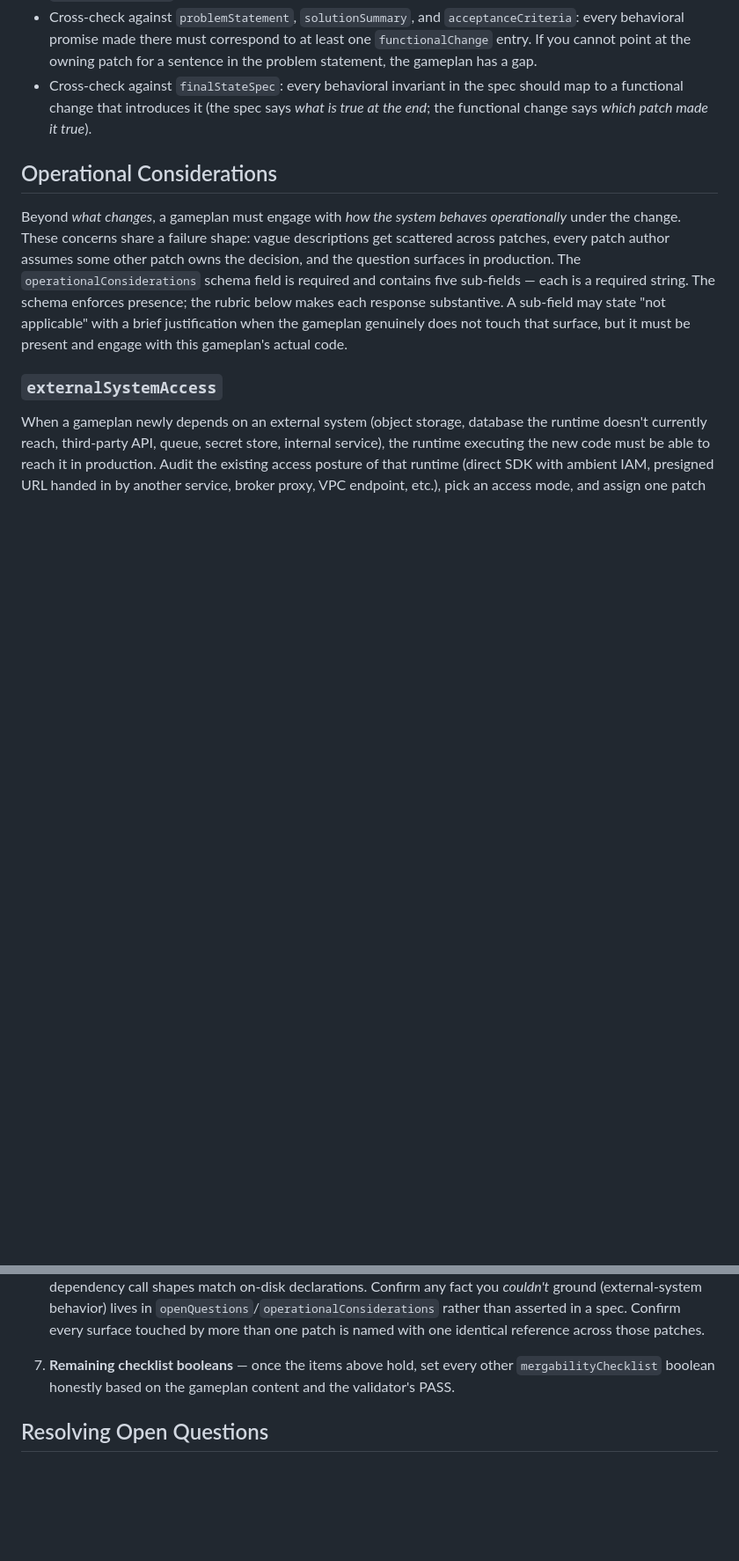
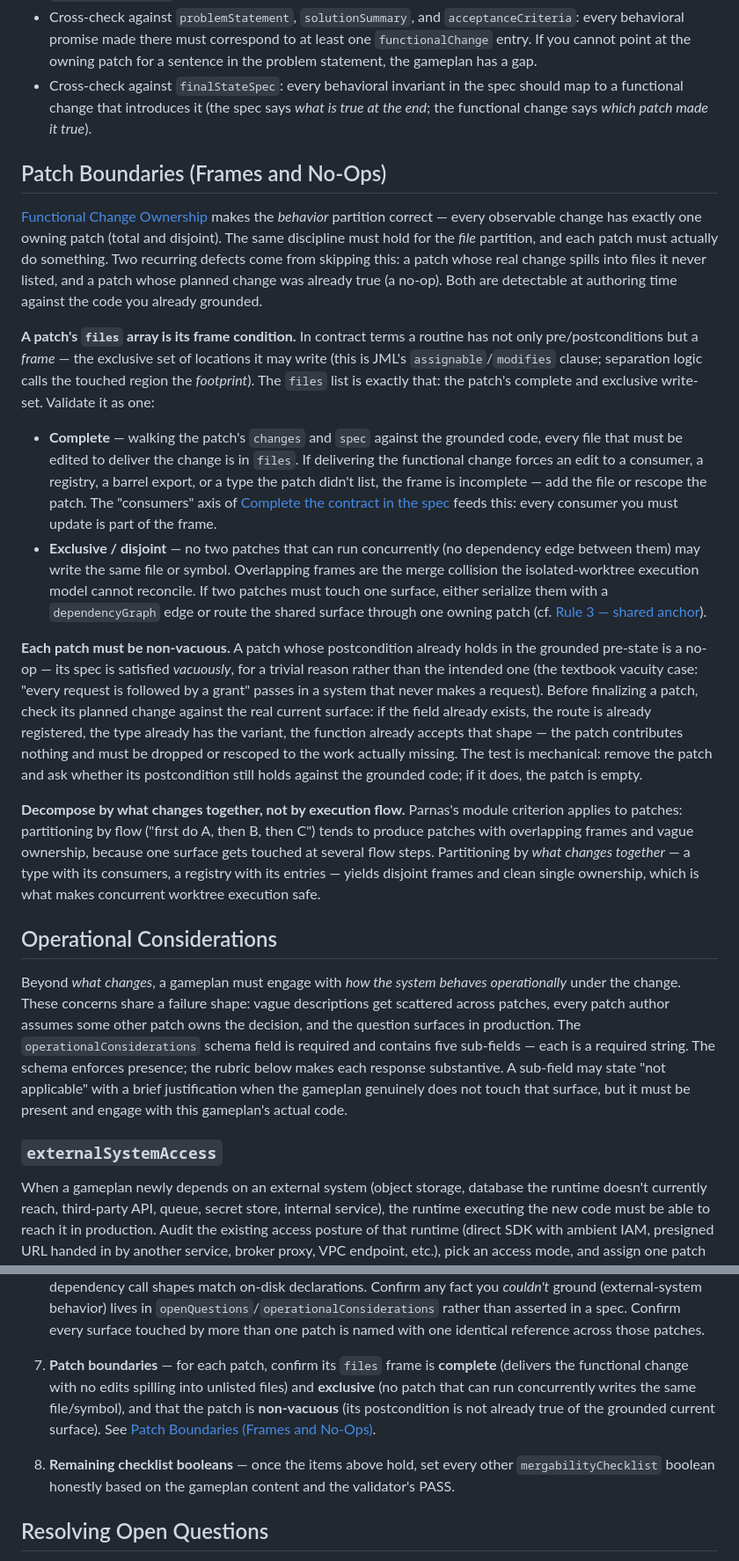
Before and after one commit to flowglad/onton, a Markdown page: skills/write-gameplan/SKILL.md, 2 parts joined by grey strips. Shown at 88% size. GitHub-like rendering; blank space fills up the shorter version.

Commit message:
write-gameplan: verify patch frames and reject no-op patches
Targets the scope_mismatch defect bucket (~10% of faulted specs): work
spilling into files the patch never listed, and patches whose planned
change was already true (no-ops).

Adds a "Patch Boundaries (Frames and No-Ops)" section as the file-level
twin of functionalChanges' behavior-level MECE ownership:

- A patch's files array is its frame condition (JML assignable/modifies;
  separation-logic footprint). Validate it as complete (no spill) and
  exclusive/disjoint (no concurrent patch writes the same surface, else a
  worktree merge collision).
- Each patch must be non-vacuous: if its postcondition already holds in
  the grounded pre-state, it is a no-op (vacuity / antecedent failure) and
  must be dropped or rescoped. Mechanical test: remove the patch, ask
  whether its postcondition still holds against the grounded code.
- Decompose by what-changes-together, not by execution flow (Parnas):
  flow-partitioning produces overlapping frames and vague ownership.

Adds verification-walk item 7 (patch boundaries); booleans item -> 8.

Co-Authored-By: Claude Opus 4.8 (1M context) <noreply@anthropic.com>

```diff
--- a/skills/write-gameplan/SKILL.md
+++ b/skills/write-gameplan/SKILL.md
@@ -250,6 +250,19 @@ Downstream consumers (notably onton's patch prompt renderer) read `functionalCha
 - Cross-check against `problemStatement`, `solutionSummary`, and `acceptanceCriteria`: every behavioral promise made there must correspond to at least one `functionalChange` entry. If you cannot point at the owning patch for a sentence in the problem statement, the gameplan has a gap.
 - Cross-check against `finalStateSpec`: every behavioral invariant in the spec should map to a functional change that introduces it (the spec says *what is true at the end*; the functional change says *which patch made it true*).
 
+## Patch Boundaries (Frames and No-Ops)
+
+[Functional Change Ownership](#functional-change-ownership) makes the *behavior* partition correct — every observable change has exactly one owning patch (total and disjoint). The same discipline must hold for the *file* partition, and each patch must actually do something. Two recurring defects come from skipping this: a patch whose real change spills into files it never listed, and a patch whose planned change was already true (a no-op). Both are detectable at authoring time against the code you already grounded.
+
+**A patch's `files` array is its frame condition.** In contract terms a routine has not only pre/postconditions but a *frame* — the exclusive set of locations it may write (this is JML's `assignable`/`modifies` clause; separation logic calls the touched region the *footprint*). The `files` list is exactly that: the patch's complete and exclusive write-set. Validate it as one:
+
+- **Complete** — walking the patch's `changes` and `spec` against the grounded code, every file that must be edited to deliver the change is in `files`. If delivering the functional change forces an edit to a consumer, a registry, a barrel export, or a type the patch didn't list, the frame is incomplete — add the file or rescope the patch. The "consumers" axis of [Complete the contract in the spec](#complete-the-contract-in-the-spec) feeds this: every consumer you must update is part of the frame.
+- **Exclusive / disjoint** — no two patches that can run concurrently (no dependency edge between them) may write the same file or symbol. Overlapping frames are the merge collision the isolated-worktree execution model cannot reconcile. If two patches must touch one surface, either serialize them with a `dependencyGraph` edge or route the shared surface through one owning patch (cf. [Rule 3 — shared anchor](#ground-every-reference-in-real-code)).
+
+**Each patch must be non-vacuous.** A patch whose postcondition already holds in the grounded pre-state is a no-op — its spec is satisfied *vacuously*, for a trivial reason rather than the intended one (the textbook vacuity case: "every request is followed by a grant" passes in a system that never makes a request). Before finalizing a patch, check its planned change against the real current surface: if the field already exists, the route is already registered, the type already has the variant, the function already accepts that shape — the patch contributes nothing and must be dropped or rescoped to the work actually missing. The test is mechanical: remove the patch and ask whether its postcondition still holds against the grounded code; if it does, the patch is empty.
+
+**Decompose by what changes together, not by execution flow.** Parnas's module criterion applies to patches: partitioning by flow ("first do A, then B, then C") tends to produce patches with overlapping frames and vague ownership, because one surface gets touched at several flow steps. Partitioning by *what changes together* — a type with its consumers, a registry with its entries — yields disjoint frames and clean single ownership, which is what makes concurrent worktree execution safe.
+
 ## Operational Considerations
 
 Beyond *what changes*, a gameplan must engage with *how the system behaves operationally* under the change. These concerns share a failure shape: vague descriptions get scattered across patches, every patch author assumes some other patch owns the decision, and the question surfaces in production. The `operationalConsiderations` schema field is required and contains five sub-fields — each is a required string. The schema enforces presence; the rubric below makes each response substantive. A sub-field may state "not applicable" with a brief justification when the gameplan genuinely does not touch that surface, but it must be present and engage with this gameplan's actual code.
@@ -435,7 +448,9 @@ The rest is human judgement. Walk these before setting the relevant `mergability
 
 6. **Reference grounding** — for every file path and symbol the gameplan names (`requiredChanges`, `files`, `signature`s, `contextResources[].paths`, and symbol references inside `changes`/`spec` prose), confirm it resolves against the real workspace per [Ground Every Reference in Real Code](#ground-every-reference-in-real-code): existing paths open, created paths follow a real sibling convention, symbols match the actual exports/enums/test-file names, and dependency call shapes match on-disk declarations. Confirm any fact you *couldn't* ground (external-system behavior) lives in `openQuestions`/`operationalConsiderations` rather than asserted in a spec. Confirm every surface touched by more than one patch is named with one identical reference across those patches.
 
-7. **Remaining checklist booleans** — once the items above hold, set every other `mergabilityChecklist` boolean honestly based on the gameplan content and the validator's PASS.
+7. **Patch boundaries** — for each patch, confirm its `files` frame is **complete** (delivers the functional change with no edits spilling into unlisted files) and **exclusive** (no patch that can run concurrently writes the same file/symbol), and that the patch is **non-vacuous** (its postcondition is not already true of the grounded current surface). See [Patch Boundaries (Frames and No-Ops)](#patch-boundaries-frames-and-no-ops).
+
+8. **Remaining checklist booleans** — once the items above hold, set every other `mergabilityChecklist` boolean honestly based on the gameplan content and the validator's PASS.
 
 ## Resolving Open Questions
 
```
